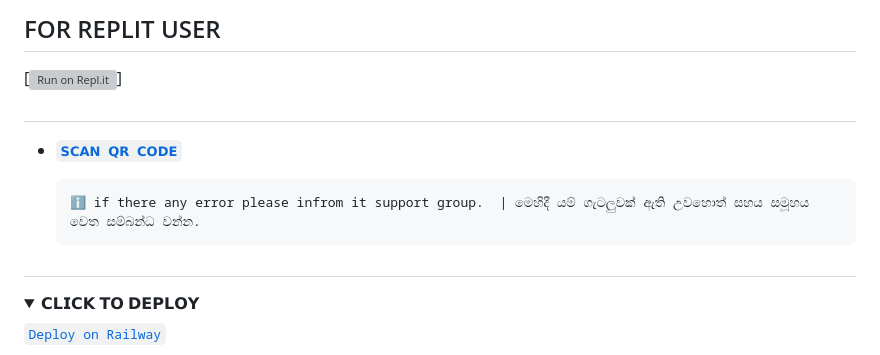
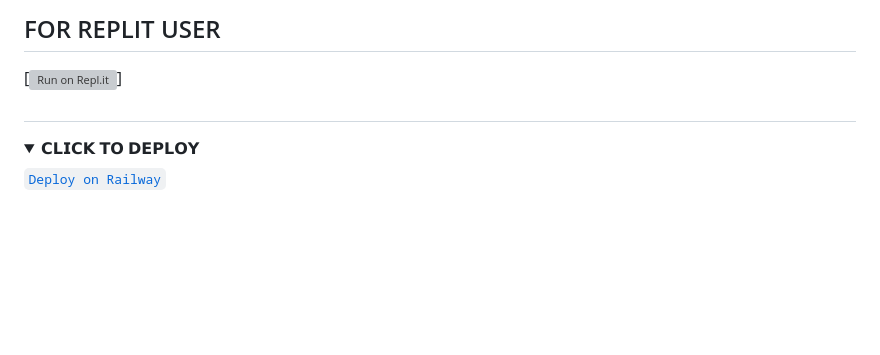
Before and after one commit to akpossss/PRINCE-AVI-MD, a Markdown page: README.md, the part around the change. Rendered like a GitHub page; folded sections open; blank space fills up the shorter version; grey boxes are pictures that could not be loaded.

```diff
--- a/README.md
+++ b/README.md
@@ -45,11 +45,7 @@
 
 
 
-#
 
-* [`𝗦𝗖𝗔𝗡 𝗤𝗥 𝗖𝗢𝗗𝗘`](https://replit.com/@AvishkaShavinda/PRINCE-AVI-MD?v=1)
-
-      ℹ️ if there any error please infrom it support group.  | මෙහිදී යම් ගැටලුවක් ඇති උවහොත් සහය සමූහය වෙත සම්බන්ධ වන්න.
 #
 
 <details>
```
